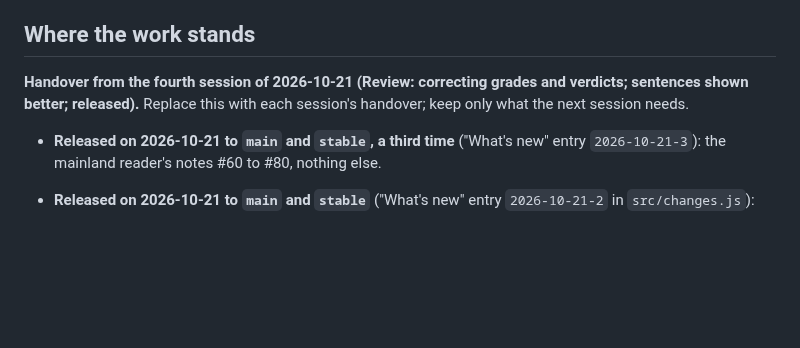
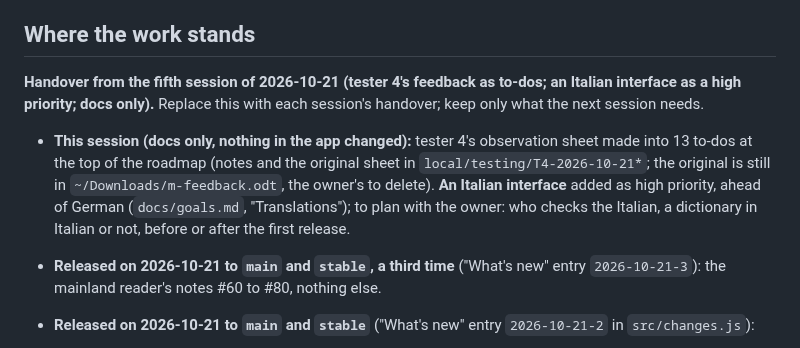
Before and after one commit to BunnyApocalypse/yutu-chinese, a Markdown page: docs/history.md, the part around the change. GitHub-like rendering; blank space fills up the shorter version.

Commit message:
Handover: tester 4's to-dos and the Italian interface
Co-Authored-By: Claude Opus 5.5 <noreply@anthropic.com>

```diff
--- a/docs/history.md
+++ b/docs/history.md
@@ -4,8 +4,9 @@ The latest handover, the roadmap, and what the testing sessions taught. Trimmed
 
 ## Where the work stands
 
-**Handover from the fourth session of 2026-10-21 (Review: correcting grades and verdicts; sentences shown better; released).** Replace this with each session's handover; keep only what the next session needs.
+**Handover from the fifth session of 2026-10-21 (tester 4's feedback as to-dos; an Italian interface as a high priority; docs only).** Replace this with each session's handover; keep only what the next session needs.
 
+- **This session (docs only, nothing in the app changed):** tester 4's observation sheet made into 13 to-dos at the top of the roadmap (notes and the original sheet in `local/testing/T4-2026-10-21*`; the original is still in `~/Downloads/m-feedback.odt`, the owner's to delete). **An Italian interface** added as high priority, ahead of German (`docs/goals.md`, "Translations"); to plan with the owner: who checks the Italian, a dictionary in Italian or not, before or after the first release.
 - **Released on 2026-10-21 to `main` and `stable`, a third time** ("What's new" entry `2026-10-21-3`): the mainland reader's notes #60 to #80, nothing else.
 - **Released on 2026-10-21 to `main` and `stable`** ("What's new" entry `2026-10-21-2` in `src/changes.js`):
   - **The Anki import on real shared decks** (`docs/anki.md`): reading real decks and textbooks, the deck's own meanings, sentences as the app's sentences, the check step as a summary, "Words you already have", advice for each reason a note was left out, a turning sign. Ch_book1: 491 words and 85 sentences, 2,301 reviews copied.
```
